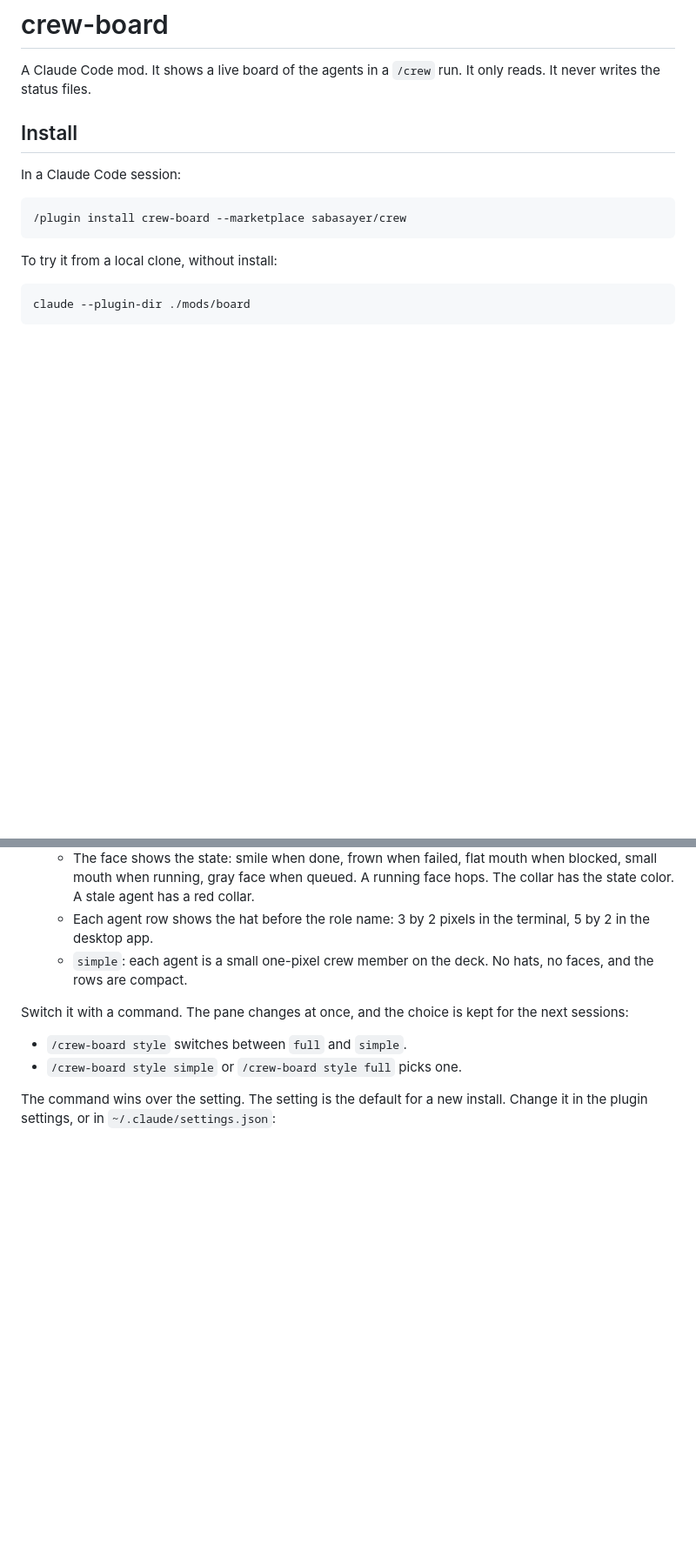
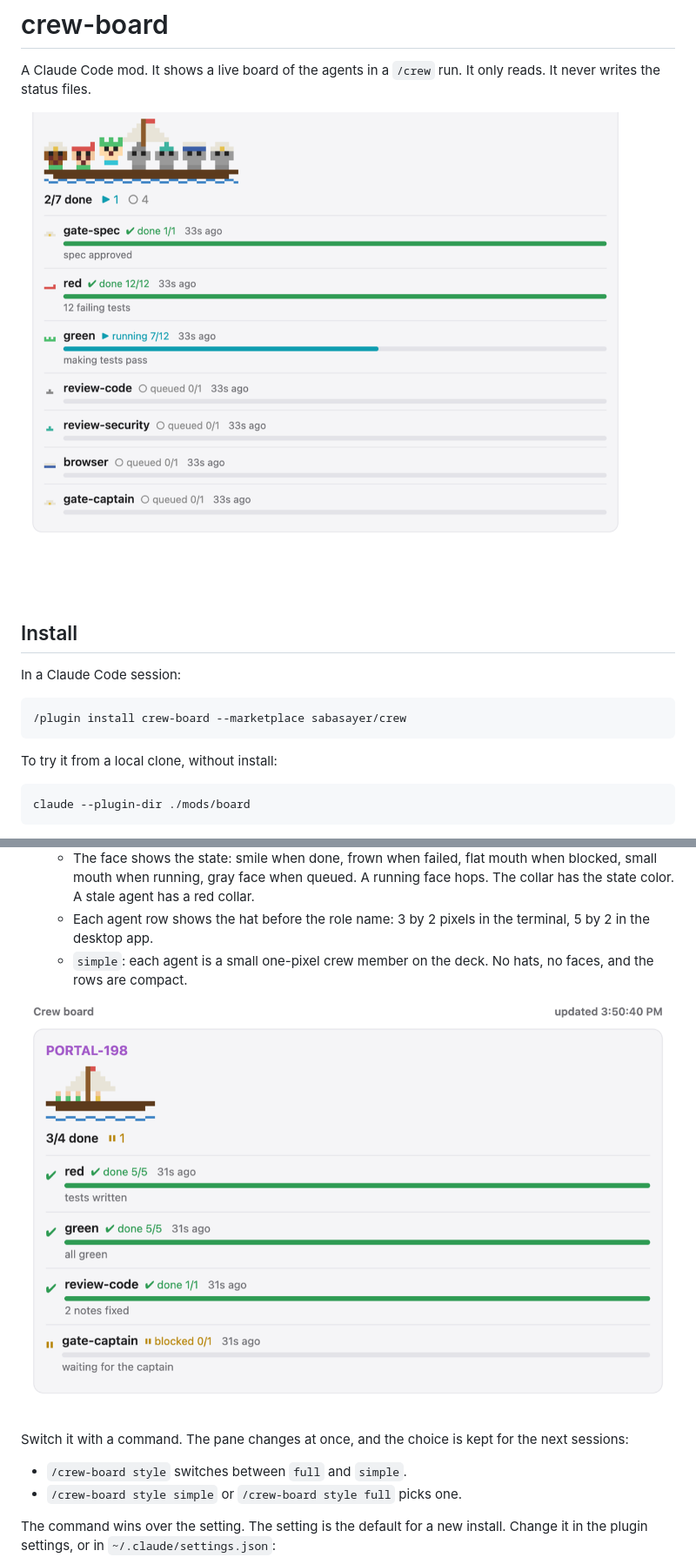
Before and after one commit to sabasayer/crew, a Markdown page: README.md, 2 parts joined by grey strips. Shown at 87% size. Drawn GitHub-style; pictures changed too: docs/img/full.png (added), docs/img/simple.png (added); blank space fills up the shorter version.

Commit message:
docs: add screenshots to the README
Co-Authored-By: Claude Opus 5.5 <noreply@anthropic.com>

```diff
--- a/README.md
+++ b/README.md
@@ -2,6 +2,8 @@
 
 A Claude Code mod. It shows a live board of the agents in a `/crew` run.
 It only reads. It never writes the status files.
+
+![Crew board, full style](docs/img/full.png)
 
 ## Install
 
@@ -115,6 +117,8 @@ The option `style` is `full` or `simple`. The default is `full`.
   - `simple`: each agent is a small one-pixel crew member on the deck. No hats, no faces,
   and the rows are compact.
 
+![Crew board, simple style](docs/img/simple.png)
+
 Switch it with a command. The pane changes at once, and the choice is kept for the next sessions:
 
 - `/crew-board style` switches between `full` and `simple`.
```
